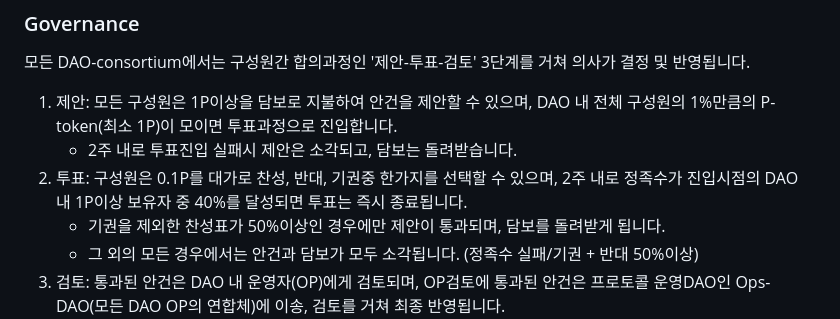
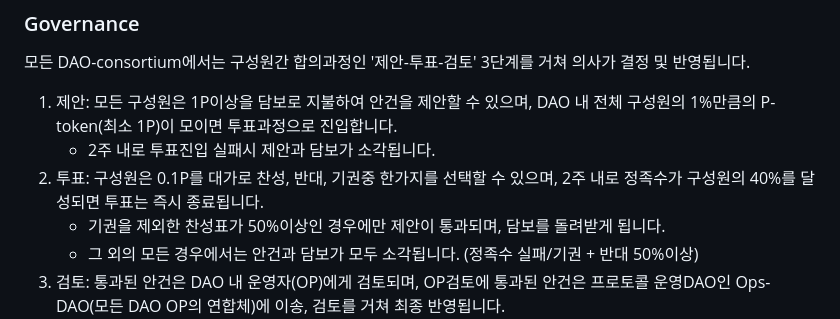
Before and after one commit to baekya-protocol/baekya-protocol, a Markdown page: docs/protocol_overview.md, the part around the change. Rendered like a GitHub page.

```diff
--- a/docs/protocol_overview.md
+++ b/docs/protocol_overview.md
@@ -209,8 +209,8 @@ DAO-consortium에 지정된 기여활동(DCA) 트리거로 인해 트랜잭션
 모든 DAO-consortium에서는 구성원간 합의과정인 '제안-투표-검토' 3단계를 거쳐 의사가 결정 및 반영됩니다.
 
 1. 제안: 모든 구성원은 1P이상을 담보로 지불하여 안건을 제안할 수 있으며, DAO 내 전체 구성원의 1%만큼의 P-token(최소 1P)이 모이면 투표과정으로 진입합니다.
-   - 2주 내로 투표진입 실패시 제안은 소각되고, 담보는 돌려받습니다.
-3. 투표: 구성원은 0.1P를 대가로 찬성, 반대, 기권중 한가지를 선택할 수 있으며, 2주 내로 정족수가 진입시점의 DAO 내 1P이상 보유자 중 40%를 달성되면 투표는 즉시 종료됩니다.
+   - 2주 내로 투표진입 실패시 제안과 담보가 소각됩니다.
+3. 투표: 구성원은 0.1P를 대가로 찬성, 반대, 기권중 한가지를 선택할 수 있으며, 2주 내로 정족수가 구성원의 40%를 달성되면 투표는 즉시 종료됩니다.
    - 기권을 제외한 찬성표가 50%이상인 경우에만 제안이 통과되며, 담보를 돌려받게 됩니다.
    - 그 외의 모든 경우에서는 안건과 담보가 모두 소각됩니다. (정족수 실패/기권 + 반대 50%이상)
 4. 검토: 통과된 안건은 DAO 내 운영자(OP)에게 검토되며, OP검토에 통과된 안건은 프로토콜 운영DAO인 Ops-DAO(모든 DAO OP의 연합체)에 이송, 검토를 거쳐 최종 반영됩니다.
```
